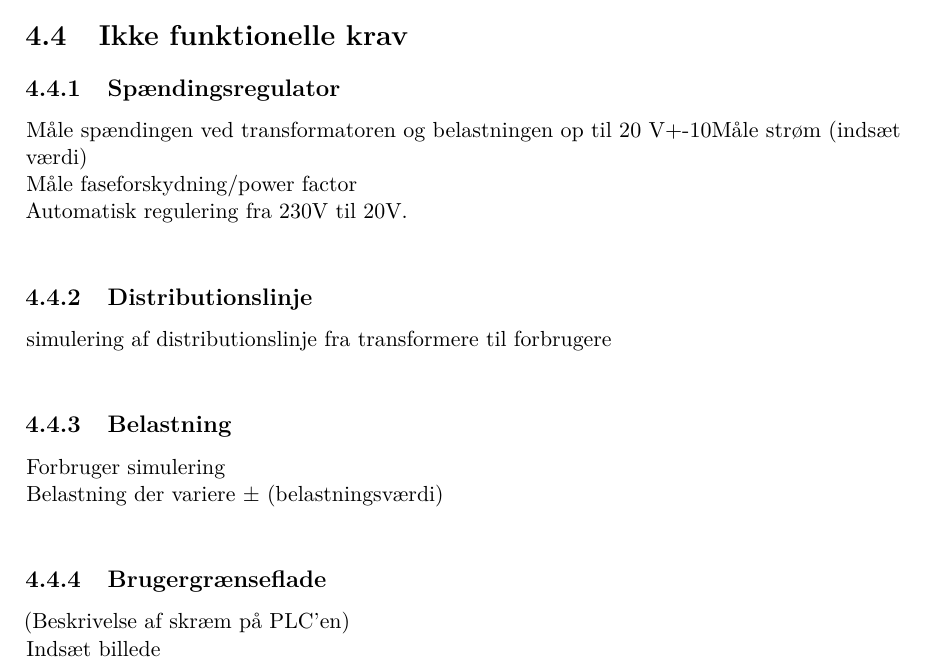
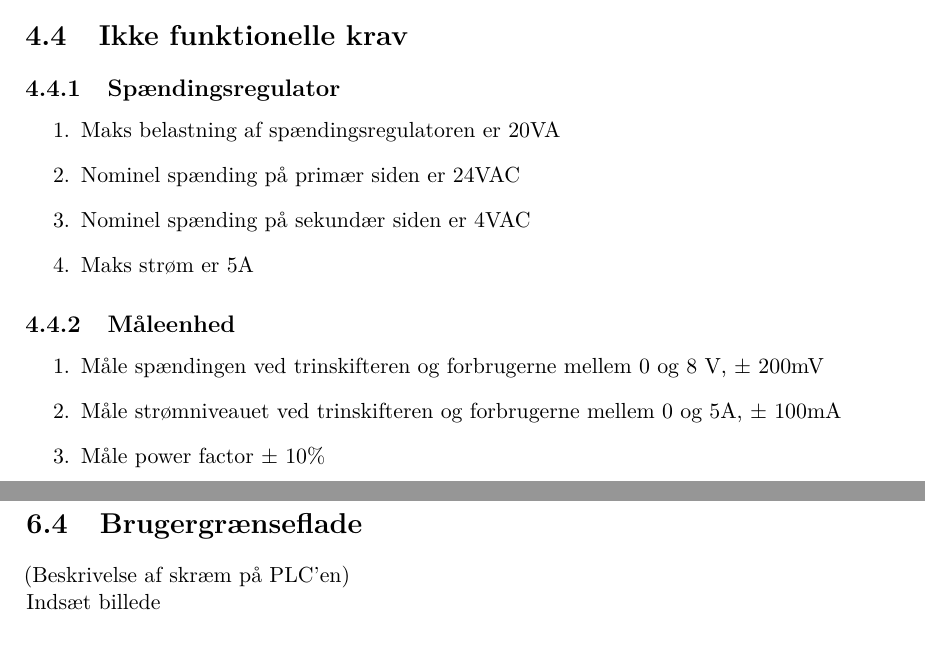
Before and after one commit to Jeppeh90/EE-projekt-4-gruppe-1, a LaTeX book (ProjektDokumentation/prj4projektdokumentation.tex, which reads ProjektDokumentation/sektioner/Arkitektur/BrugerGraenseFlade.tex, ProjektDokumentation/sektioner/kravspecifikation/IkkeFunktionelleKrav.tex): part of page 9 of 16 before the commit and two parts of pages 9 and 14 of 16 after it, the two joined at a grey line, cut so that both start at the same text. Compiled offline with pdfLaTeX.

Commit message:
rettet til review 3

```diff
--- /dev/null
+++ b/ProjektDokumentation/sektioner/Arkitektur/BrugerGraenseFlade.tex
@@ -0,0 +1,6 @@
+% !TEX root = ../../prj4projektdokumentation.tex
+% SKAL STÅ I TOPPEN AF ALLE FILER FOR AT MASTER-filen KOMPILERES
+
+\section{Brugergrænseflade}
+(Beskrivelse af skræm på PLC’en) \\
+Indsæt billede \\
--- a/ProjektDokumentation/sektioner/kravspecifikation/IkkeFunktionelleKrav.tex
+++ b/ProjektDokumentation/sektioner/kravspecifikation/IkkeFunktionelleKrav.tex
@@ -4,23 +4,17 @@
 \section{Ikke funktionelle krav}
 
 \subsection{Spændingsregulator}
+\begin{enumerate}
+	\item Maks belastning af spændingsregulatoren er 20VA
+	\item Nominel spænding på primær siden er 24VAC
+	\item Nominel spænding på sekundær siden er 4VAC
+	\item Maks strøm er 5A
+\end{enumerate}
 
-Måle spændingen ved transformatoren og belastningen op til 20 V+-10% \\
-Måle strøm (indsæt værdi) \\
-Måle faseforskydning/power factor \\
-Automatisk regulering fra 230V til 20V. \\
+\subsection{Måleenhed}
 
-
-\subsection{Distributionslinje}
-simulering af distributionslinje fra transformere til forbrugere  \\
-
-
-\subsection{Belastning}
-Forbruger simulering \\
-Belastning der variere $\pm$ (belastningsværdi)\\
-
-
-
-\subsection{Brugergrænseflade}
-(Beskrivelse af skræm på PLC’en) \\
-Indsæt billede \\
+\begin{enumerate}
+	\item Måle spændingen ved trinskifteren og forbrugerne mellem 0 og 8 V, $\pm$ 200mV
+	\item Måle strømniveauet ved trinskifteren og forbrugerne mellem 0 og 5A, $\pm$ 100mA
+	\item Måle power factor $\pm$ 10$\%$
+\end{enumerate}
```
Also changed, not shown: ProjektDokumentation/prj4projektdokumentation.tex (+1 -0 lines), ProjektDokumentation/sektioner/kravspecifikation/FunktionelleKrav.tex (+2 -1 lines).
